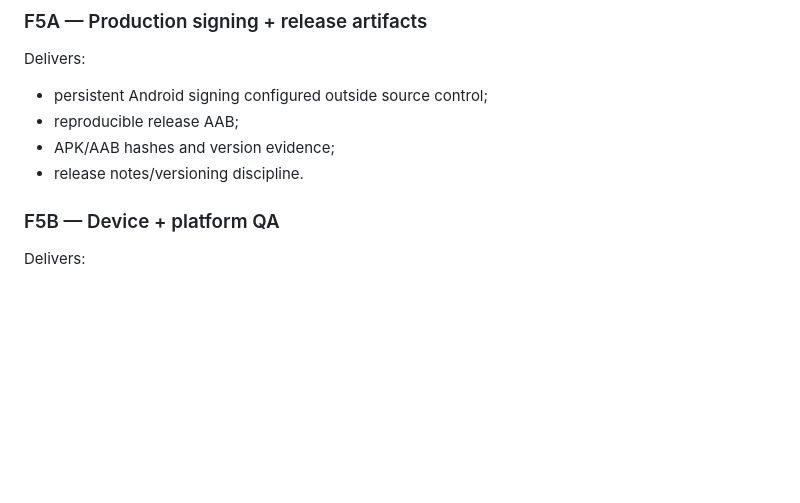
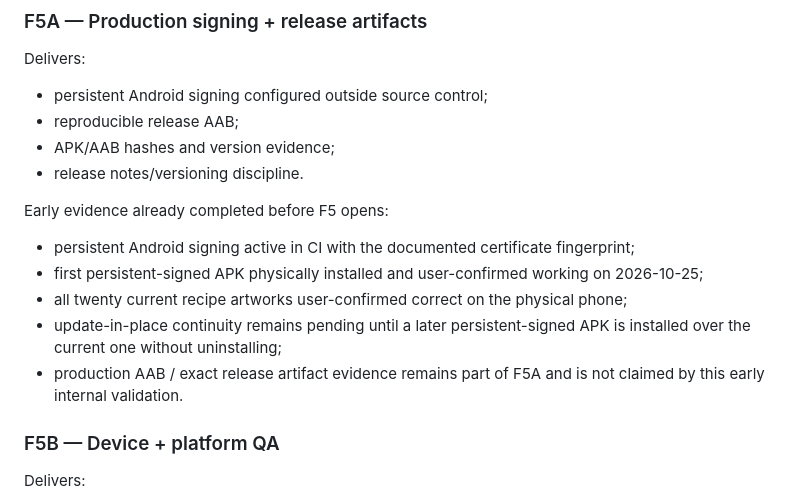
Before and after one commit to riccardopinato/In-Cucina-con-gli-Anime, a Markdown page: ROADMAP.md, the part around the change. GitHub-like rendering; blank space fills up the shorter version.

Commit message:
roadmap: record early signing device evidence

```diff
--- a/ROADMAP.md
+++ b/ROADMAP.md
@@ -283,6 +283,13 @@ Delivers:
 - APK/AAB hashes and version evidence;
 - release notes/versioning discipline.
 
+Early evidence already completed before F5 opens:
+- persistent Android signing active in CI with the documented certificate fingerprint;
+- first persistent-signed APK physically installed and user-confirmed working on 2026-10-25;
+- all twenty current recipe artworks user-confirmed correct on the physical phone;
+- update-in-place continuity remains pending until a later persistent-signed APK is installed over the current one without uninstalling;
+- production AAB / exact release artifact evidence remains part of F5A and is not claimed by this early internal validation.
+
 ### F5B — Device + platform QA
 
 Delivers:
```
